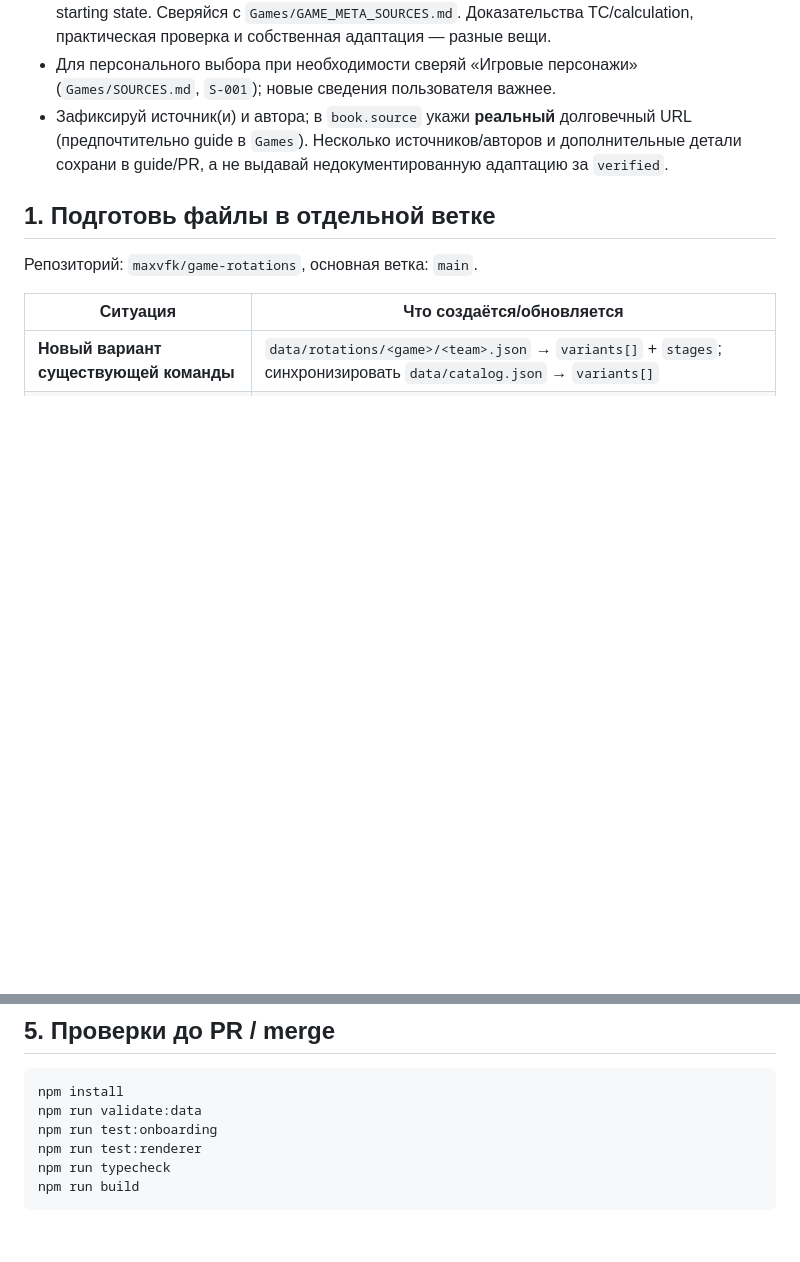
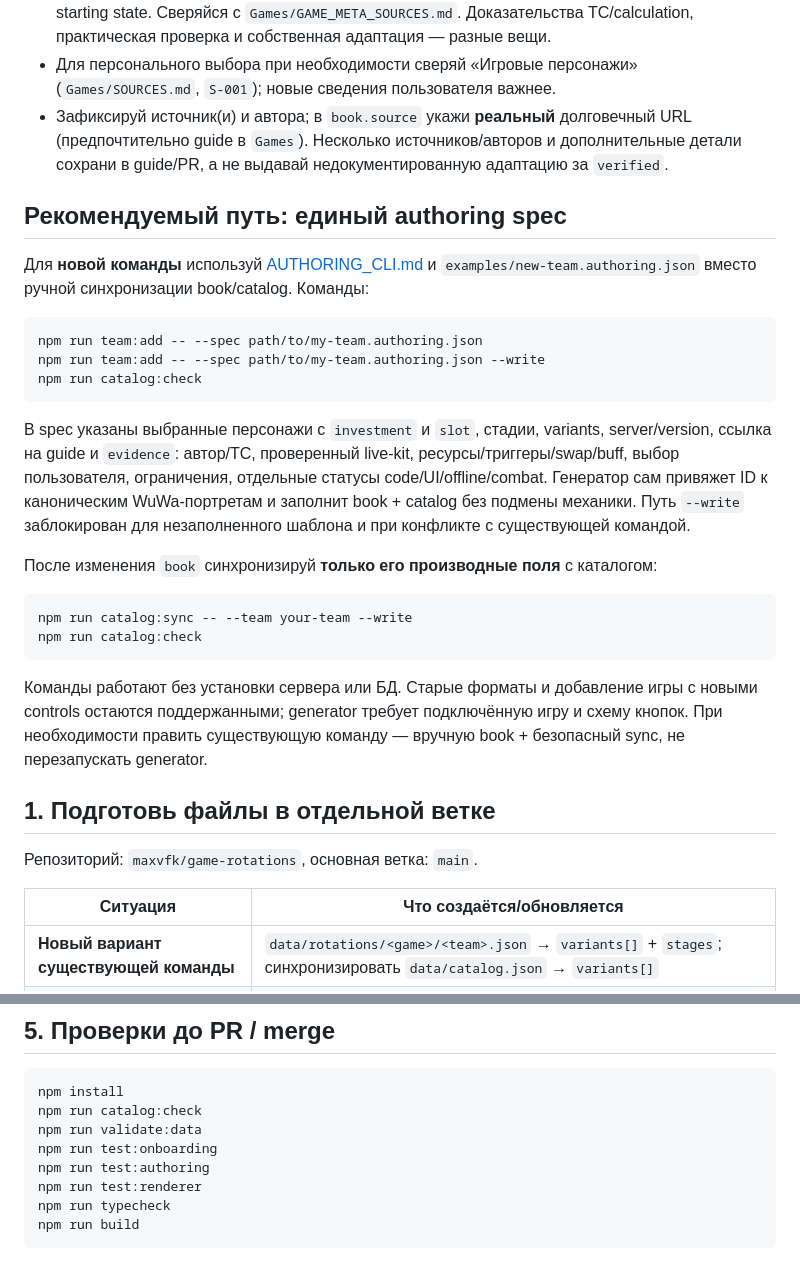
Before and after one commit to maxvfk/game-rotations, a Markdown page: docs/ADDING_ROTATIONS.md, 2 parts joined by grey strips. Drawn GitHub-style; blank space fills up the shorter version.

Commit message:
docs(authoring): point contributors to safe one-spec generator and book-derived catalog sync

````diff
--- a/docs/ADDING_ROTATIONS.md
+++ b/docs/ADDING_ROTATIONS.md
@@ -8,6 +8,27 @@
 - Убедись в live-kit/version, ресурсе, триггерах, условиях Intro/Outro/Swap, cooldown/ICD, duration, starting state. Сверяйся с `Games/GAME_META_SOURCES.md`. Доказательства TC/calculation, практическая проверка и собственная адаптация — разные вещи.
 - Для персонального выбора при необходимости сверяй «Игровые персонажи» (`Games/SOURCES.md`, `S-001`); новые сведения пользователя важнее.
 - Зафиксируй источник(и) и автора; в `book.source` укажи **реальный** долговечный URL (предпочтительно guide в `Games`). Несколько источников/авторов и дополнительные детали сохрани в guide/PR, а не выдавай недокументированную адаптацию за `verified`.
+
+## Рекомендуемый путь: единый authoring spec
+
+Для **новой команды** используй [AUTHORING_CLI.md](AUTHORING_CLI.md) и `examples/new-team.authoring.json` вместо ручной синхронизации book/catalog. Команды:
+
+```bash
+npm run team:add -- --spec path/to/my-team.authoring.json
+npm run team:add -- --spec path/to/my-team.authoring.json --write
+npm run catalog:check
+```
+
+В spec указаны выбранные персонажи с `investment` и `slot`, стадии, variants, server/version, ссылка на guide и `evidence`: автор/TC, проверенный live-kit, ресурсы/триггеры/swap/buff, выбор пользователя, ограничения, отдельные статусы code/UI/offline/combat. Генератор сам привяжет ID к каноническим WuWa-портретам и заполнит book + catalog без подмены механики. Путь `--write` заблокирован для незаполненного шаблона и при конфликте с существующей командой.
+
+После изменения `book` синхронизируй **только его производные поля** с каталогом:
+
+```bash
+npm run catalog:sync -- --team your-team --write
+npm run catalog:check
+```
+
+Команды работают без установки сервера или БД. Старые форматы и добавление игры с новыми controls остаются поддержанными; generator требует подключённую игру и схему кнопок. При необходимости править существующую команду — вручную book + безопасный sync, не перезапускать generator.
 
 ## 1. Подготовь файлы в отдельной ветке
 
@@ -79,8 +100,10 @@
 
 ```bash
 npm install
+npm run catalog:check
 npm run validate:data
 npm run test:onboarding
+npm run test:authoring
 npm run test:renderer
 npm run typecheck
 npm run build
````
